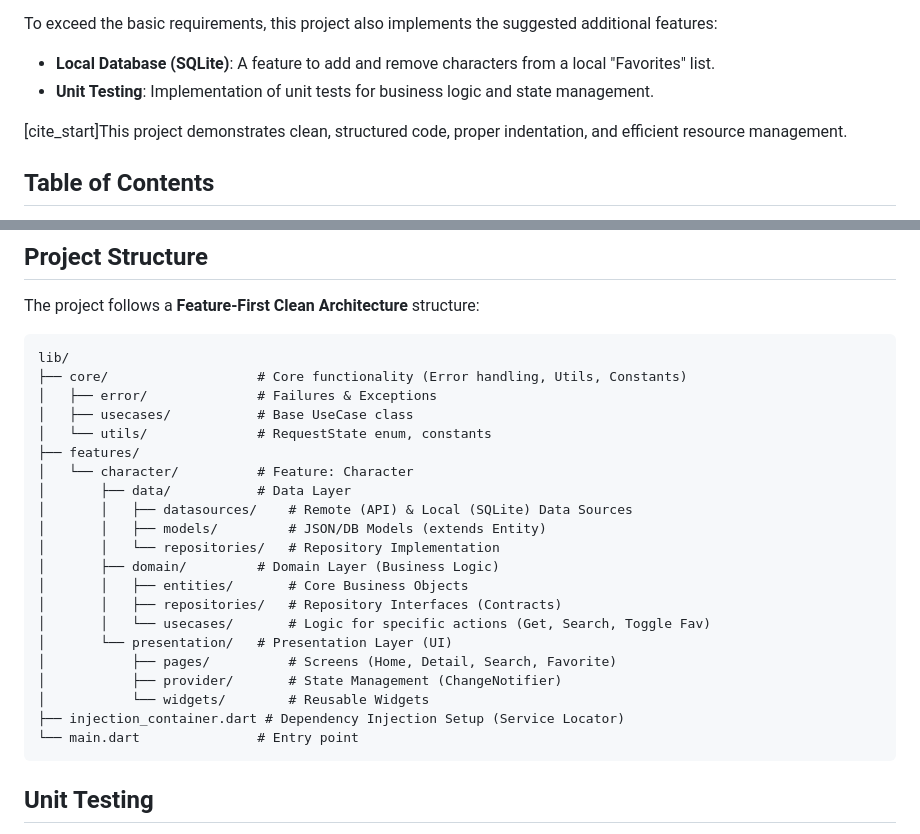
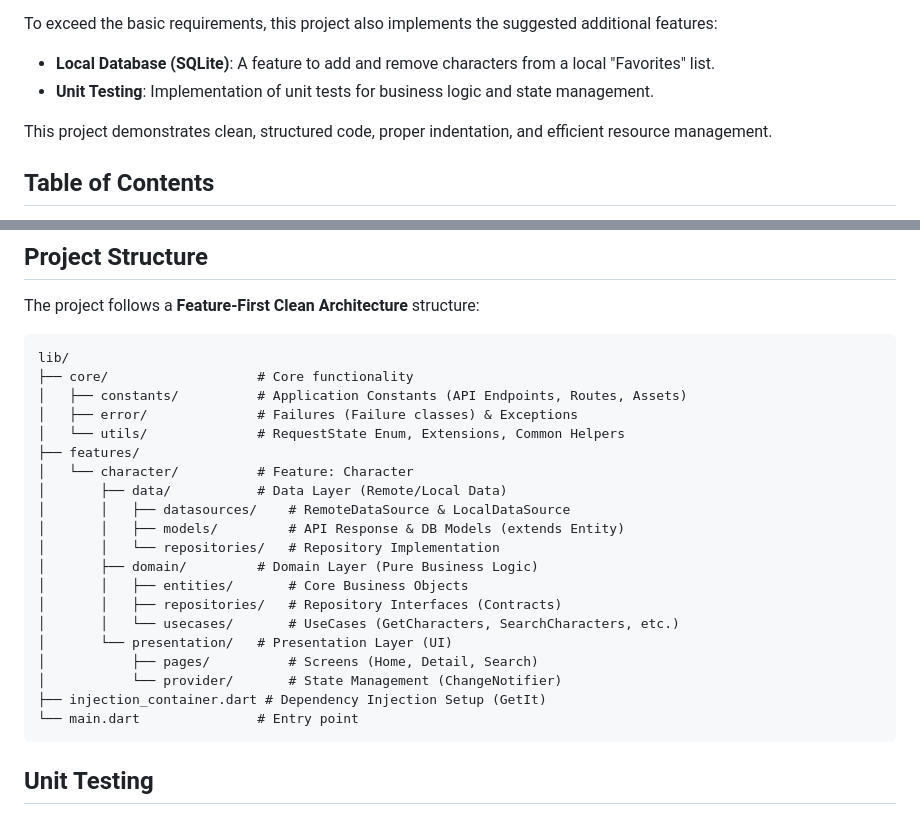
Before and after one commit to shamhasan/bigio_take_home_assessment, a Markdown page: README.md, 2 parts joined by grey strips. Drawn GitHub-style.

````diff
--- a/README.md
+++ b/README.md
@@ -13,7 +13,7 @@ To exceed the basic requirements, this project also implements the suggested add
 * **Local Database (SQLite)**: A feature to add and remove characters from a local "Favorites" list.
 * **Unit Testing**: Implementation of unit tests for business logic and state management.
 
-[cite_start]This project demonstrates clean, structured code, proper indentation, and efficient resource management.
+This project demonstrates clean, structured code, proper indentation, and efficient resource management.
 
 ## Table of Contents
 - [Introduction](#introduction)
@@ -49,25 +49,24 @@ The project follows a **Feature-First Clean Architecture** structure:
 
 ```text
 lib/
-├── core/                   # Core functionality (Error handling, Utils, Constants)
-│   ├── error/              # Failures & Exceptions
-│   ├── usecases/           # Base UseCase class
-│   └── utils/              # RequestState enum, constants
+├── core/                   # Core functionality
+│   ├── constants/          # Application Constants (API Endpoints, Routes, Assets)
+│   ├── error/              # Failures (Failure classes) & Exceptions
+│   └── utils/              # RequestState Enum, Extensions, Common Helpers
 ├── features/
 │   └── character/          # Feature: Character
-│       ├── data/           # Data Layer
-│       │   ├── datasources/    # Remote (API) & Local (SQLite) Data Sources
-│       │   ├── models/         # JSON/DB Models (extends Entity)
+│       ├── data/           # Data Layer (Remote/Local Data)
+│       │   ├── datasources/    # RemoteDataSource & LocalDataSource
+│       │   ├── models/         # API Response & DB Models (extends Entity)
 │       │   └── repositories/   # Repository Implementation
-│       ├── domain/         # Domain Layer (Business Logic)
+│       ├── domain/         # Domain Layer (Pure Business Logic)
 │       │   ├── entities/       # Core Business Objects
 │       │   ├── repositories/   # Repository Interfaces (Contracts)
-│       │   └── usecases/       # Logic for specific actions (Get, Search, Toggle Fav)
+│       │   └── usecases/       # UseCases (GetCharacters, SearchCharacters, etc.)
 │       └── presentation/   # Presentation Layer (UI)
-│           ├── pages/          # Screens (Home, Detail, Search, Favorite)
-│           ├── provider/       # State Management (ChangeNotifier)
-│           └── widgets/        # Reusable Widgets
-├── injection_container.dart # Dependency Injection Setup (Service Locator)
+│           ├── pages/          # Screens (Home, Detail, Search)
+│           └── provider/       # State Management (ChangeNotifier)
+├── injection_container.dart # Dependency Injection Setup (GetIt)
 └── main.dart               # Entry point
 ```
 
````
Also changed, not shown: other parts of README.md (+3 -0 lines).
